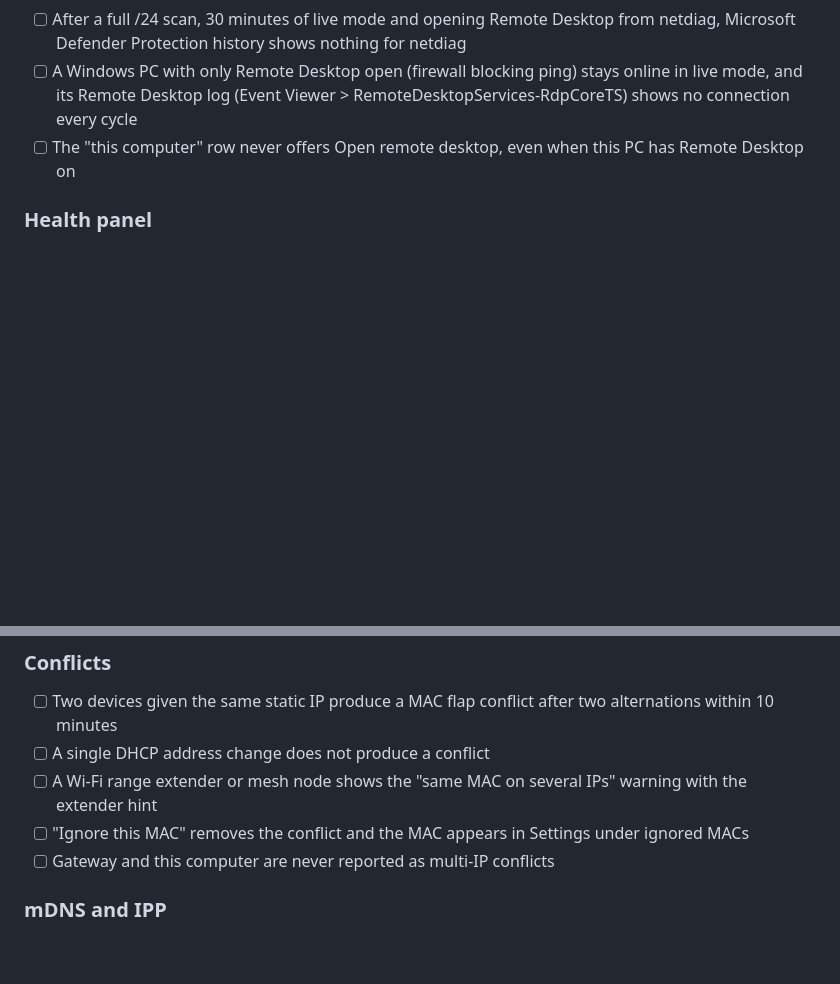
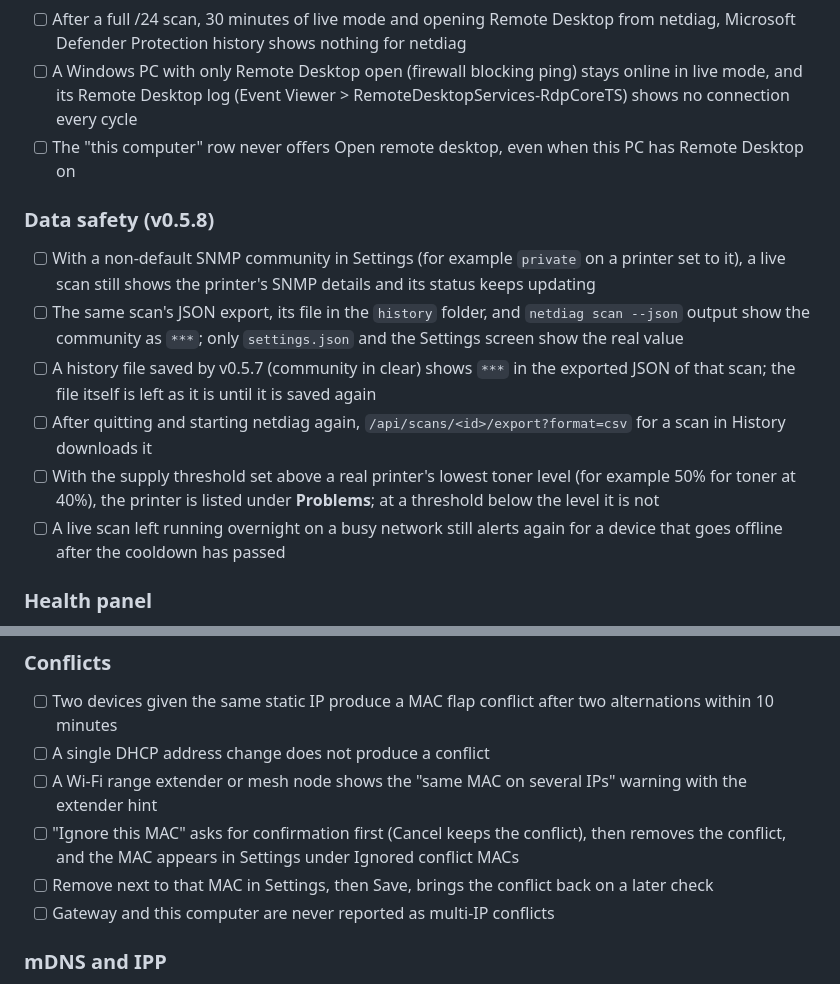
Before and after one commit to donaldsteele/netdiag, a Markdown page: docs/field-checklist.md, 2 parts joined by grey strips. GitHub-like rendering; blank space fills up the shorter version.

Commit message:
Field checklist: data safety items for v0.5.8
Real-printer checks for the hidden SNMP community (live polls still
work, exports and history show ***), exporting a saved scan after a
restart, the Problems filter following the supply threshold, the
Ignore this MAC confirmation and its undo in Settings, and a long live
run still alerting after the cooldown.

Co-Authored-By: Claude Opus 5.5 <noreply@anthropic.com>

```diff
--- a/docs/field-checklist.md
+++ b/docs/field-checklist.md
@@ -68,6 +68,14 @@ Tick only after observing the behaviour on real hardware.
 - [ ] A Windows PC with only Remote Desktop open (firewall blocking ping) stays online in live mode, and its Remote Desktop log (Event Viewer > RemoteDesktopServices-RdpCoreTS) shows no connection every cycle
 - [ ] The "this computer" row never offers Open remote desktop, even when this PC has Remote Desktop on
 
+### Data safety (v0.5.8)
+- [ ] With a non-default SNMP community in Settings (for example `private` on a printer set to it), a live scan still shows the printer's SNMP details and its status keeps updating
+- [ ] The same scan's JSON export, its file in the `history` folder, and `netdiag scan --json` output show the community as `***`; only `settings.json` and the Settings screen show the real value
+- [ ] A history file saved by v0.5.7 (community in clear) shows `***` in the exported JSON of that scan; the file itself is left as it is until it is saved again
+- [ ] After quitting and starting netdiag again, `/api/scans/<id>/export?format=csv` for a scan in History downloads it
+- [ ] With the supply threshold set above a real printer's lowest toner level (for example 50% for toner at 40%), the printer is listed under **Problems**; at a threshold below the level it is not
+- [ ] A live scan left running overnight on a busy network still alerts again for a device that goes offline after the cooldown has passed
+
 ### Health panel
 - [ ] Gateway row shows `ok` with a latency; unplugging the router shows `fail` text, not colour alone
 - [ ] DHCP row shows `ok` on a DHCP lease and `fail` on a 169.254.x.x (APIPA) address
@@ -86,7 +94,8 @@ Tick only after observing the behaviour on real hardware.
 - [ ] Two devices given the same static IP produce a MAC flap conflict after two alternations within 10 minutes
 - [ ] A single DHCP address change does not produce a conflict
 - [ ] A Wi-Fi range extender or mesh node shows the "same MAC on several IPs" warning with the extender hint
-- [ ] "Ignore this MAC" removes the conflict and the MAC appears in Settings under ignored MACs
+- [ ] "Ignore this MAC" asks for confirmation first (Cancel keeps the conflict), then removes the conflict, and the MAC appears in Settings under Ignored conflict MACs
+- [ ] Remove next to that MAC in Settings, then Save, brings the conflict back on a later check
 - [ ] Gateway and this computer are never reported as multi-IP conflicts
 
 ### mDNS and IPP
```
